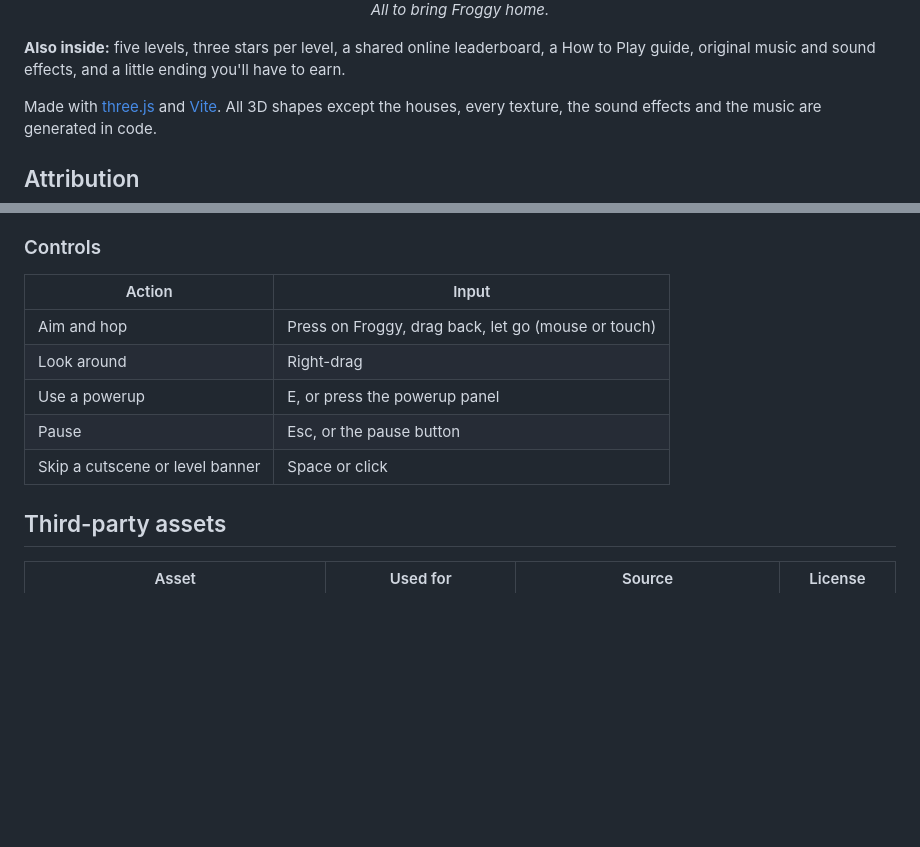
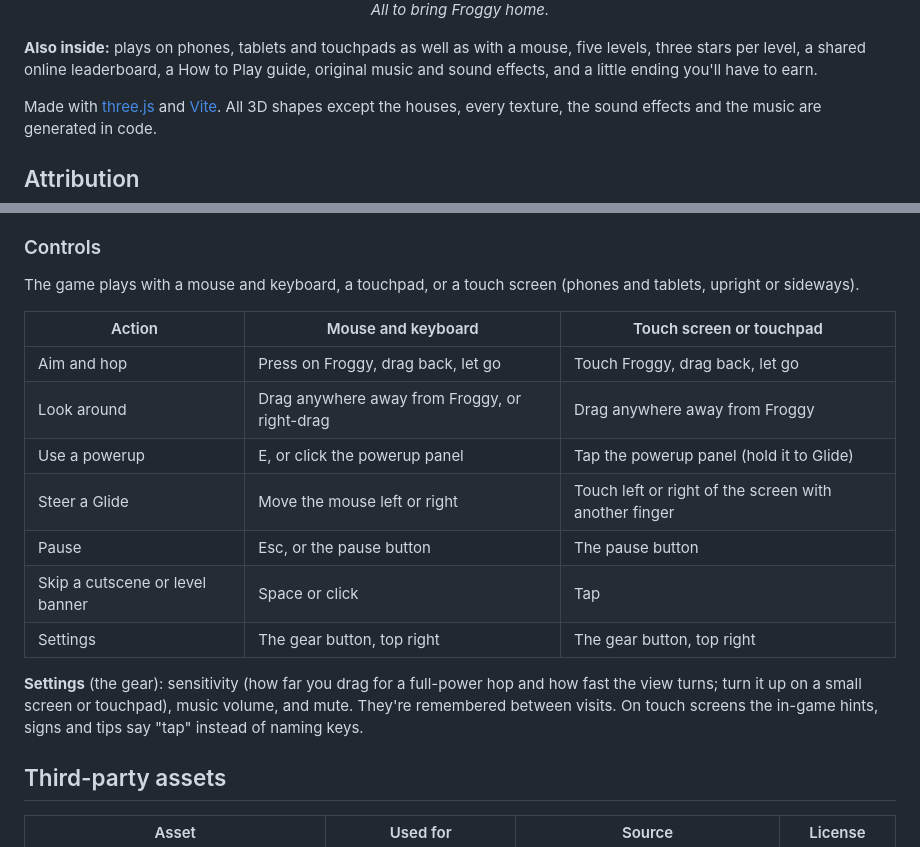
Before and after one commit to aurasakura/frog-in-one, a Markdown page: README.md, 2 parts joined by grey strips. Rendered like a GitHub page; blank space fills up the shorter version.

Commit message:
README: touch and touchpad controls, settings
Co-Authored-By: Claude Opus 5.5 <noreply@anthropic.com>

```diff
--- a/README.md
+++ b/README.md
@@ -34,7 +34,7 @@ Froggy is a long way from home, and his wife is waiting by the garden pond with
 <p align="center"><img src="docs/screenshots/ending.jpg" alt="Froggy and his wife on the lily pad, grinning, with hearts floating up" width="820"><br>
 <i>All to bring Froggy home.</i></p>
 
-**Also inside:** five levels, three stars per level, a shared online leaderboard, a How to Play guide, original music and sound effects, and a little ending you'll have to earn.
+**Also inside:** plays on phones, tablets and touchpads as well as with a mouse, five levels, three stars per level, a shared online leaderboard, a How to Play guide, original music and sound effects, and a little ending you'll have to earn.
 
 Made with [three.js](https://threejs.org) and [Vite](https://vite.dev). All 3D shapes except the houses, every texture, the sound effects and the music are generated in code.
 
@@ -73,13 +73,19 @@ netlify dev
 
 ### Controls
 
-| Action | Input |
-|---|---|
-| Aim and hop | Press on Froggy, drag back, let go (mouse or touch) |
-| Look around | Right-drag |
-| Use a powerup | E, or press the powerup panel |
-| Pause | Esc, or the pause button |
-| Skip a cutscene or level banner | Space or click |
+The game plays with a mouse and keyboard, a touchpad, or a touch screen (phones and tablets, upright or sideways).
+
+| Action | Mouse and keyboard | Touch screen or touchpad |
+|---|---|---|
+| Aim and hop | Press on Froggy, drag back, let go | Touch Froggy, drag back, let go |
+| Look around | Drag anywhere away from Froggy, or right-drag | Drag anywhere away from Froggy |
+| Use a powerup | E, or click the powerup panel | Tap the powerup panel (hold it to Glide) |
+| Steer a Glide | Move the mouse left or right | Touch left or right of the screen with another finger |
+| Pause | Esc, or the pause button | The pause button |
+| Skip a cutscene or level banner | Space or click | Tap |
+| Settings | The gear button, top right | The gear button, top right |
+
+**Settings** (the gear): sensitivity (how far you drag for a full-power hop and how fast the view turns; turn it up on a small screen or touchpad), music volume, and mute. They're remembered between visits. On touch screens the in-game hints, signs and tips say "tap" instead of naming keys.
 
 ## Third-party assets
 
```
